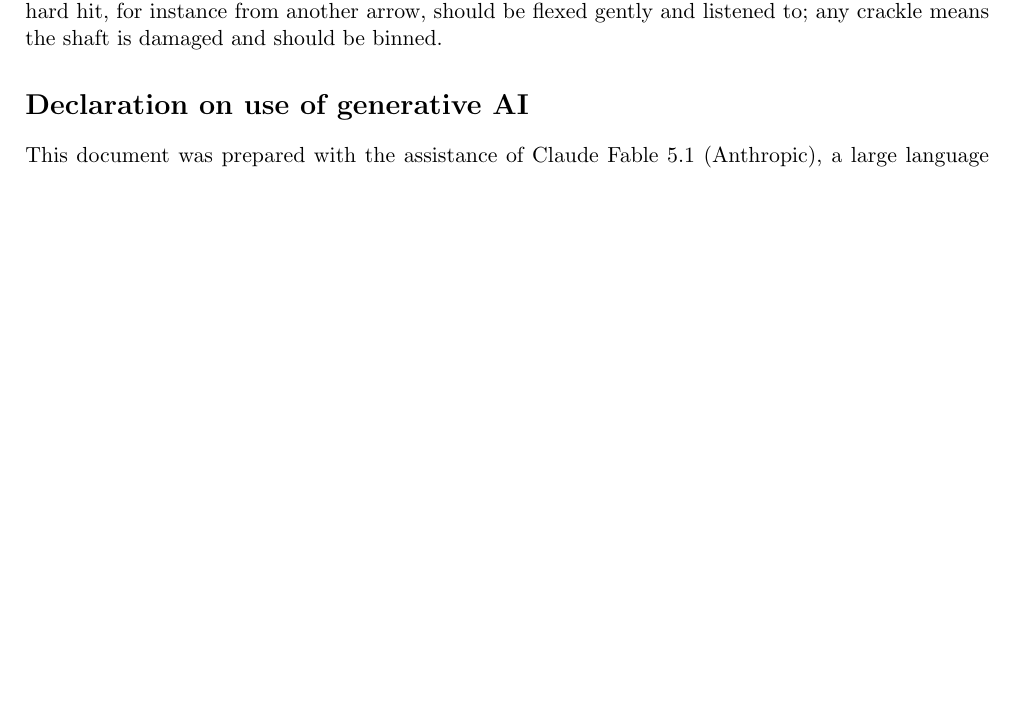
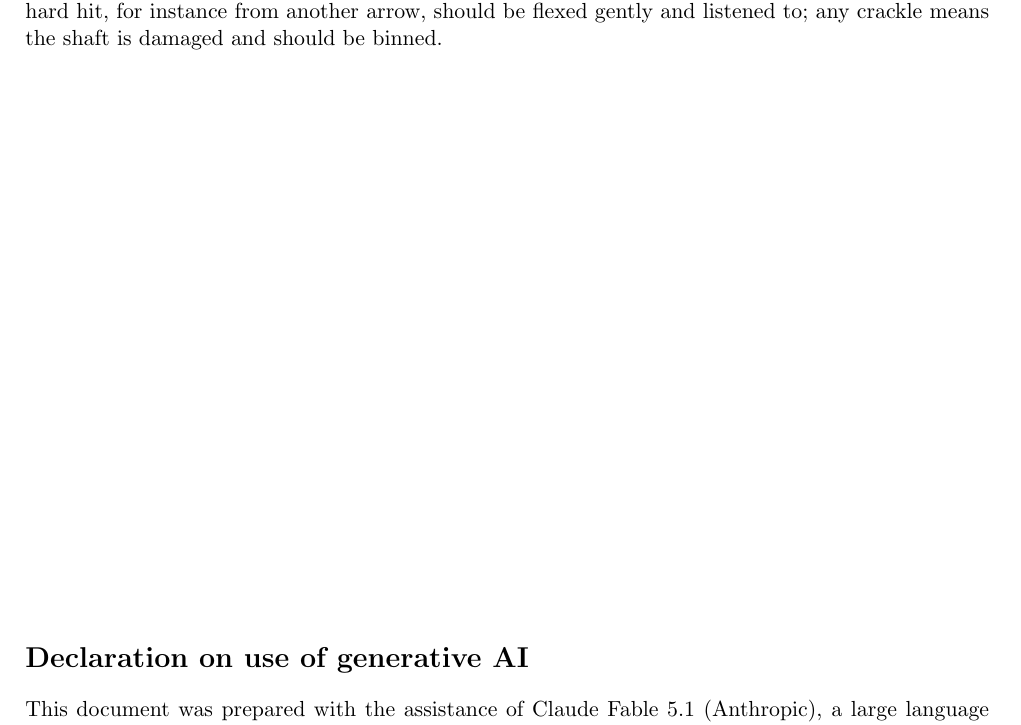
Before and after one commit to ChrisWoodgate/archery_idiots_guides, a LaTeX document (setup_and_tuning/setup_and_tuning.tex): part of page 12 of 13, cut so that both start at the same text, the shorter picture padded with empty space. Compiled offline with pdfLaTeX.

Commit message:
Push the end matter to the foot of its page
A \vfill before the AI declaration separates it and the Licence from
the last maintenance subsection; the \clearpage before the record sheet
already ends the page.

Co-Authored-By: Claude Fable 5.1 <noreply@anthropic.com>

```diff
--- a/setup_and_tuning/setup_and_tuning.tex
+++ b/setup_and_tuning/setup_and_tuning.tex
@@ -202,6 +202,8 @@ Everything bolted to a riser works loose eventually: sight block and extension,
 \subsection{Checking your arrows}
 On a regular basis, run a thumb and finger along each shaft to feel for dents or bends, and spin each arrow on its point on a hard surface to check that it runs true; a wobbling arrow is bent or has a loose point, and it may not group with the others. Check that each point is firmly seated, that the nock is not cracked (a cracked nock can split on release and send the arrow anywhere), and that the fletchings are all present and stuck down along their whole length. A carbon shaft that has taken a hard hit, for instance from another arrow, should be flexed gently and listened to; any crackle means the shaft is damaged and should be binned.
 
+% Push the end matter to the foot of the page, clear of the last section.
+\vfill
 \section*{Declaration on use of generative AI}
 This document was prepared with the assistance of Claude Fable 5.1 (Anthropic), a large language model (LLM). The LLM assisted with production of figures and generation/refinement of portions of the text. The author proofread and edited all output, and takes full responsibility for the information presented here.
 
```
